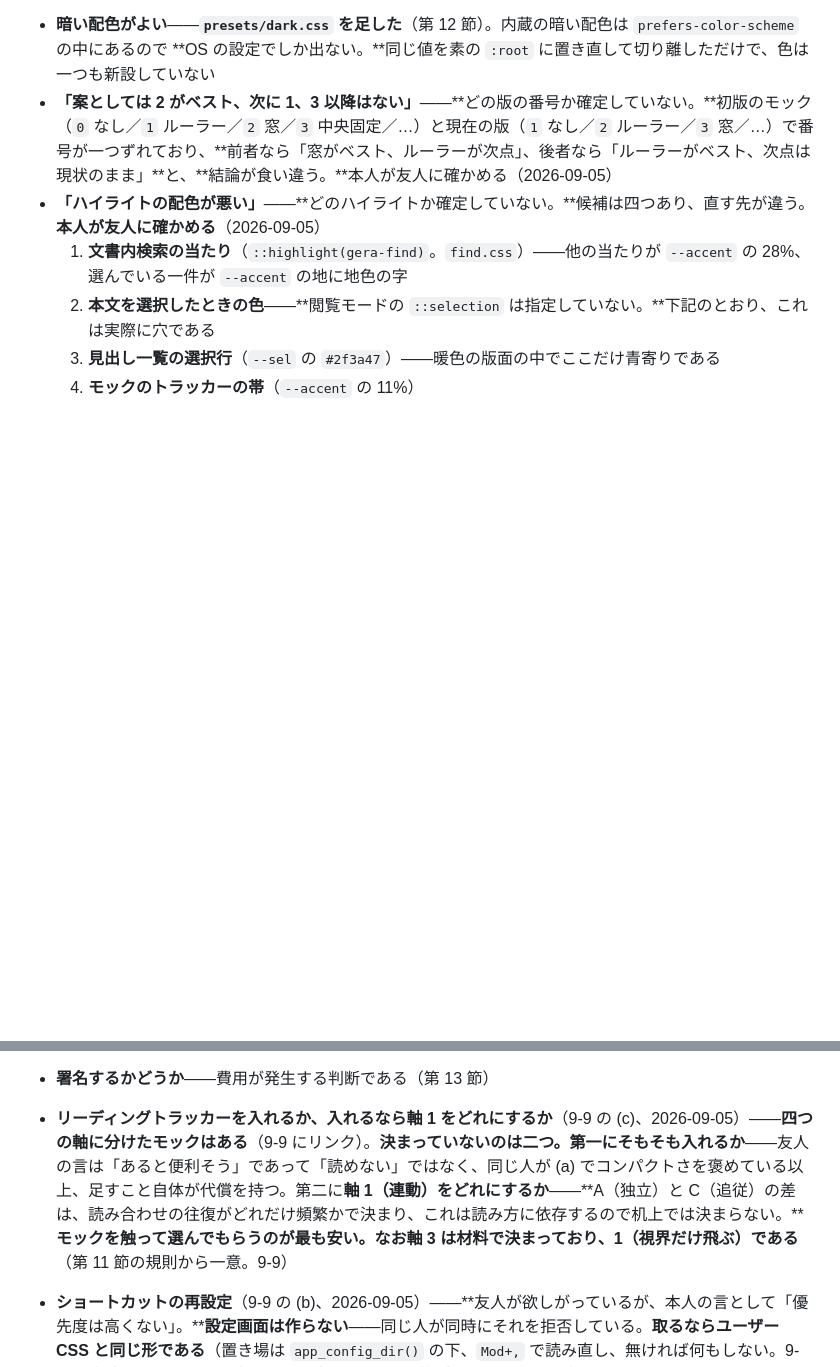
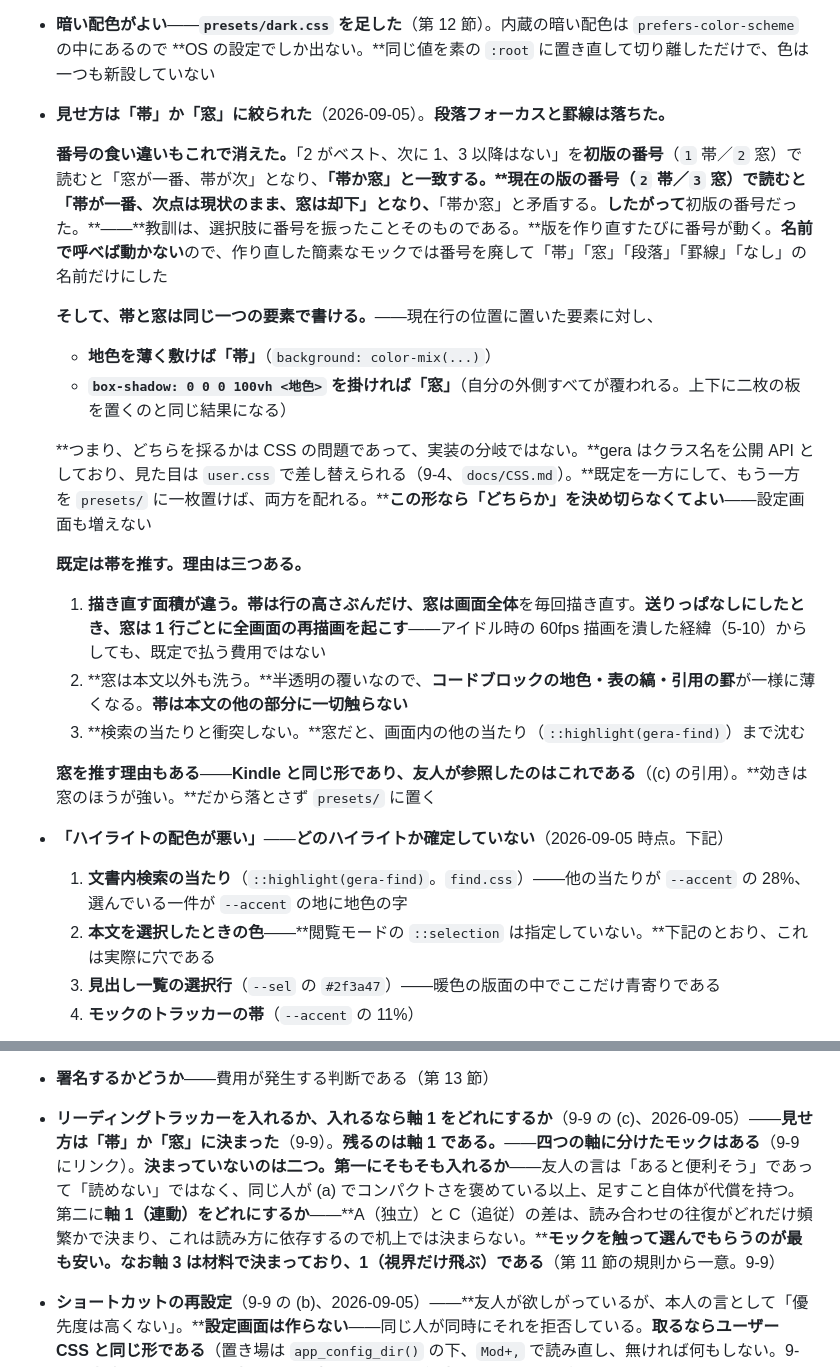
Before and after one commit to mat-der-D/gera, a Markdown page: docs/DESIGN.md, 2 parts joined by grey strips. GitHub-like rendering; blank space fills up the shorter version.

Commit message:
Narrow the tracker to band or shade, and note they are one element
"Band or shade" also settles the numbering: read against the first
sketch it agrees, read against the second it contradicts itself, so the
first was the one being numbered. The lesson is the numbering itself —
names don't shift when the sketch is rebuilt.

Both looks come from a single element on the current line: a tint makes
the band, a 100vh box-shadow makes the shade. So this is a CSS choice,
not a fork in the code — ship one as the default and the other as a
preset. Band as the default: the shade repaints the whole viewport per
line, washes code blocks and table stripes, and dims search hits.

Co-Authored-By: Claude Opus 5 (1M context) <noreply@anthropic.com>
Claude-Session: https://claude.ai/code/session_01Q1waAr71wDUx547p7s2Kn7

```diff
--- a/docs/DESIGN.md
+++ b/docs/DESIGN.md
@@ -937,8 +937,26 @@ Claude Code 等が、gera で開いているファイルを書き換える場面
 **友人からの二巡目（2026-09-05）。三点あり、一つだけ片付いた。**
 
 - **暗い配色がよい**——**`presets/dark.css` を足した**（第 12 節）。内蔵の暗い配色は `prefers-color-scheme` の中にあるので **OS の設定でしか出ない。**同じ値を素の `:root` に置き直して切り離しただけで、色は一つも新設していない
-- **「案としては 2 がベスト、次に 1、3 以降はない」**——**どの版の番号か確定していない。**初版のモック（`0` なし／`1` ルーラー／`2` 窓／`3` 中央固定／…）と現在の版（`1` なし／`2` ルーラー／`3` 窓／…）で番号が一つずれており、**前者なら「窓がベスト、ルーラーが次点」、後者なら「ルーラーがベスト、次点は現状のまま」**と、**結論が食い違う。**本人が友人に確かめる（2026-09-05）
-- **「ハイライトの配色が悪い」**——**どのハイライトか確定していない。**候補は四つあり、直す先が違う。**本人が友人に確かめる**（2026-09-05）
+- **見せ方は「帯」か「窓」に絞られた**（2026-09-05）。**段落フォーカスと罫線は落ちた。**
+
+  **番号の食い違いもこれで消えた。**「2 がベスト、次に 1、3 以降はない」を**初版の番号**（`1` 帯／`2` 窓）で読むと「窓が一番、帯が次」となり、**「帯か窓」と一致する。****現在の版の番号**（`2` 帯／`3` 窓）で読むと「帯が一番、次点は現状のまま、窓は却下」となり、**「帯か窓」と矛盾する。**したがって**初版の番号だった。**——**教訓は、選択肢に番号を振ったことそのものである。**版を作り直すたびに番号が動く。**名前で呼べば動かない**ので、作り直した簡素なモックでは番号を廃して「帯」「窓」「段落」「罫線」「なし」の名前だけにした
+
+  **そして、帯と窓は同じ一つの要素で書ける。**——現在行の位置に置いた要素に対し、
+
+  - **地色を薄く敷けば「帯」**（`background: color-mix(...)`）
+  - **`box-shadow: 0 0 0 100vh <地色>` を掛ければ「窓」**（自分の外側すべてが覆われる。上下に二枚の板を置くのと同じ結果になる）
+
+  **つまり、どちらを採るかは CSS の問題であって、実装の分岐ではない。**gera はクラス名を公開 API としており、見た目は `user.css` で差し替えられる（9-4、`docs/CSS.md`）。**既定を一方にして、もう一方を `presets/` に一枚置けば、両方を配れる。****この形なら「どちらか」を決め切らなくてよい**——設定画面も増えない
+
+  **既定は帯を推す。理由は三つある。**
+
+  1. **描き直す面積が違う。**帯は行の高さぶんだけ、窓は**画面全体**を毎回描き直す。**送りっぱなしにしたとき、窓は 1 行ごとに全画面の再描画を起こす**——アイドル時の 60fps 描画を潰した経緯（5-10）からしても、既定で払う費用ではない
+  2. **窓は本文以外も洗う。**半透明の覆いなので、**コードブロックの地色・表の縞・引用の罫**が一様に薄くなる。**帯は本文の他の部分に一切触らない**
+  3. **検索の当たりと衝突しない。**窓だと、画面内の他の当たり（`::highlight(gera-find)`）まで沈む
+
+  **窓を推す理由もある**——**Kindle と同じ形であり、友人が参照したのはこれである**（(c) の引用）。**効きは窓のほうが強い。**だから落とさず `presets/` に置く
+
+- **「ハイライトの配色が悪い」**——**どのハイライトか確定していない**（2026-09-05 時点。下記）
   1. **文書内検索の当たり**（`::highlight(gera-find)`。`find.css`）——他の当たりが `--accent` の 28%、選んでいる一件が `--accent` の地に地色の字
   2. **本文を選択したときの色**——**閲覧モードの `::selection` は指定していない。**下記のとおり、これは実際に穴である
   3. **見出し一覧の選択行**（`--sel` の `#2f3a47`）——暖色の版面の中でここだけ青寄りである
@@ -1107,7 +1125,7 @@ Claude Code 等が、gera で開いているファイルを書き換える場面
 - **編集モードでの検索が使い物になるか**——**現在の当たりを選択範囲で示すだけで、他の当たりに色は付かない**（9-2 の既知の制限。CodeMirror が画面外の行を DOM に持たないため）。**これで足りるかは使ってみないと分からない。**足りなければ、可視範囲だけを装飾で塗る手が残っている
 - **局所編集が要るかどうか**——**まだ判定していない**（9-3）。判定は、編集モードを実際に使い、**第 2 節の不満（Preview から生の対応先が見つからない）が解消されているか**で決まる。**これは実測ではなく本人の使用感で決まる項目である**（5-9 と同じ性質）
 - **署名するかどうか**——費用が発生する判断である（第 13 節）
-- **リーディングトラッカーを入れるか、入れるなら軸 1 をどれにするか**（9-9 の (c)、2026-09-05）——**四つの軸に分けたモックはある**（9-9 にリンク）。**決まっていないのは二つ。**第一に**そもそも入れるか**——友人の言は「あると便利そう」であって「読めない」ではなく、同じ人が (a) でコンパクトさを褒めている以上、足すこと自体が代償を持つ。第二に**軸 1（連動）をどれにするか**——**A（独立）と C（追従）の差は、読み合わせの往復がどれだけ頻繁かで決まり、これは読み方に依存するので机上では決まらない。****モックを触って選んでもらうのが最も安い。**なお**軸 3 は材料で決まっており、1（視界だけ飛ぶ）である**（第 11 節の規則から一意。9-9）
+- **リーディングトラッカーを入れるか、入れるなら軸 1 をどれにするか**（9-9 の (c)、2026-09-05）——**見せ方は「帯」か「窓」に決まった**（9-9）。**残るのは軸 1 である。**——**四つの軸に分けたモックはある**（9-9 にリンク）。**決まっていないのは二つ。**第一に**そもそも入れるか**——友人の言は「あると便利そう」であって「読めない」ではなく、同じ人が (a) でコンパクトさを褒めている以上、足すこと自体が代償を持つ。第二に**軸 1（連動）をどれにするか**——**A（独立）と C（追従）の差は、読み合わせの往復がどれだけ頻繁かで決まり、これは読み方に依存するので机上では決まらない。****モックを触って選んでもらうのが最も安い。**なお**軸 3 は材料で決まっており、1（視界だけ飛ぶ）である**（第 11 節の規則から一意。9-9）
 - **ショートカットの再設定**（9-9 の (b)、2026-09-05）——**友人が欲しがっているが、本人の言として「優先度は高くない」。****設定画面は作らない**——同じ人が同時にそれを拒否している。**取るならユーザー CSS と同じ形である**（置き場は `app_config_dir()` の下、`Mod+,` で読み直し、無ければ何もしない。9-4）。**未決なのは、キーの表記をどう書かせるかと、衝突したときにどう知らせるかである**（gera は問い返す窓を持たないので、帯しか出口が無い）
 - **Windows 実機での動作確認**——**基本的な動きは 2026-09-05 に本人が Linux と Windows の両方で確認し、「確認した範囲では問題なし」であった。**開発機が Linux だからという制約は、これで消えている（2026-09-04 に本人が Windows 機を持っていることが判明した）。
 
```
